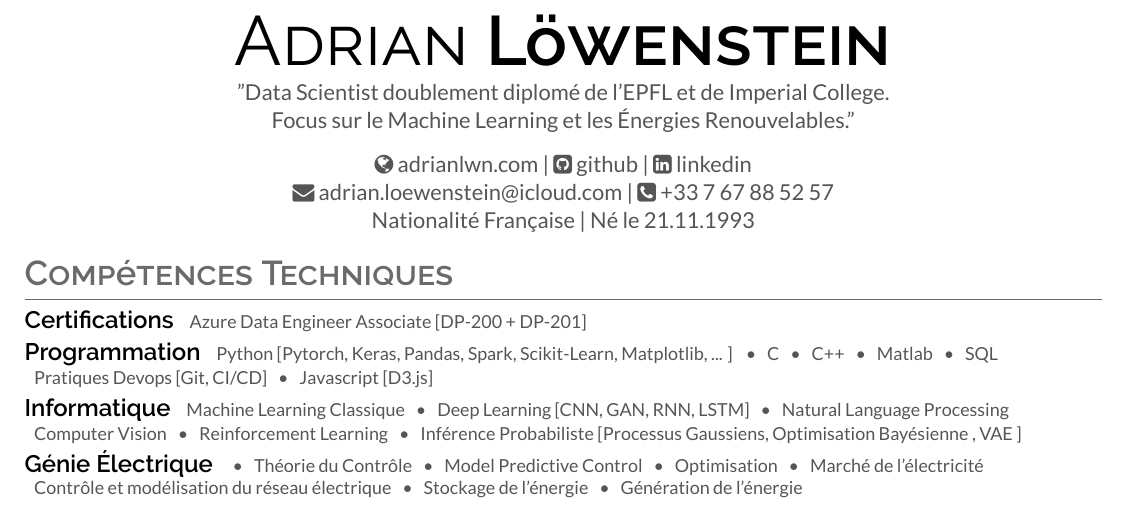
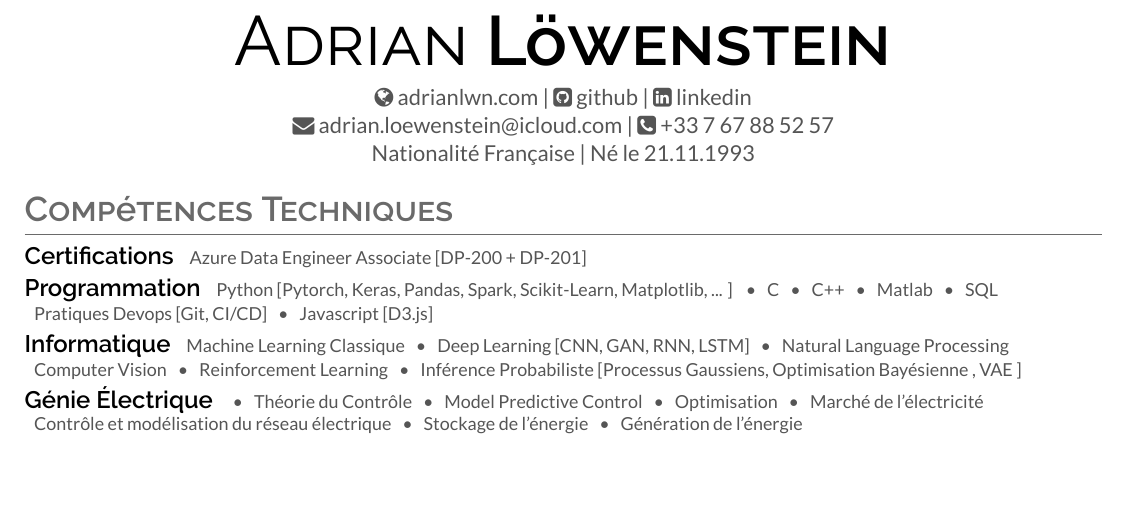
Before and after one commit to adrianlwn/CV_Adrian_FR_2020, a LaTeX document (main.tex): part of page 1 of 2, cut so that both start at the same text, the shorter picture padded with empty space. Compiled offline with XeLaTeX.

Commit message:
Updates from Overleaf

```diff
--- a/main.tex
+++ b/main.tex
@@ -81,9 +81,10 @@
 \begin{document}
 %%%%%%%%%%%%%%%%%%%% NAME %%%%%%%%%%%%%%%%%%%%
 
-\namesection{Adrian}{Löwenstein}{ ''Data Scientist doublement diplomé de l'EPFL et de Imperial College. \\ Focus sur le Machine Learning et les Énergies Renouvelables.'' \\\vspace*{8pt}  \href{https://www.adrianlwn.com}{\faGlobe{} adrianlwn.com} | \href{https://github.com/adrianlwn}{\faGithubSquare{}  github}  | \href{https://www.linkedin.com/in/adrianloewenstein}{\faLinkedinSquare{}  linkedin} \\ \href{mailto:adrian.loewenstein@icloud.com}{\faEnvelope{} adrian.loewenstein@icloud.com} |  \href{tel:+33767885257}{\faPhoneSquare{} +33 7 67 88 52 57}  \\ Nationalité Française | Né le 21.11.1993
+\namesection{Adrian}{Löwenstein}{  \href{https://www.adrianlwn.com}{\faGlobe{} adrianlwn.com} | \href{https://github.com/adrianlwn}{\faGithubSquare{}  github}  | \href{https://www.linkedin.com/in/adrianloewenstein}{\faLinkedinSquare{}  linkedin} \\ \href{mailto:adrian.loewenstein@icloud.com}{\faEnvelope{} adrian.loewenstein@icloud.com} |  \href{tel:+33767885257}{\faPhoneSquare{} +33 7 67 88 52 57}  \\ Nationalité Française | Né le 21.11.1993
  }
 
+% ''Data Scientist doublement diplomé de l'EPFL et de Imperial College. \\ Focus sur le Machine Learning et les Énergies Renouvelables.'' \\\vspace*{8pt}
 
 
 
```
